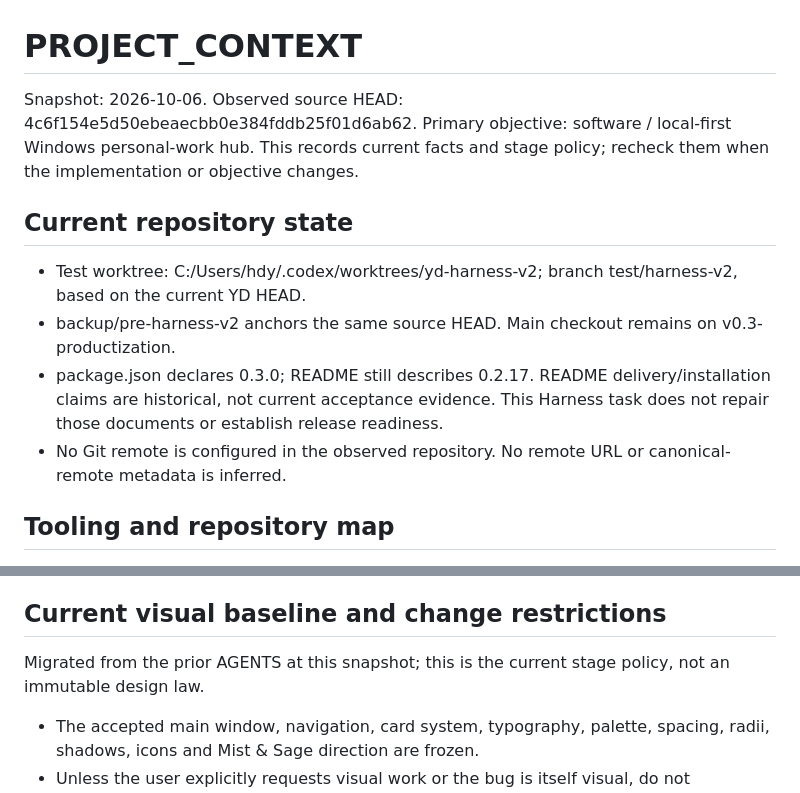
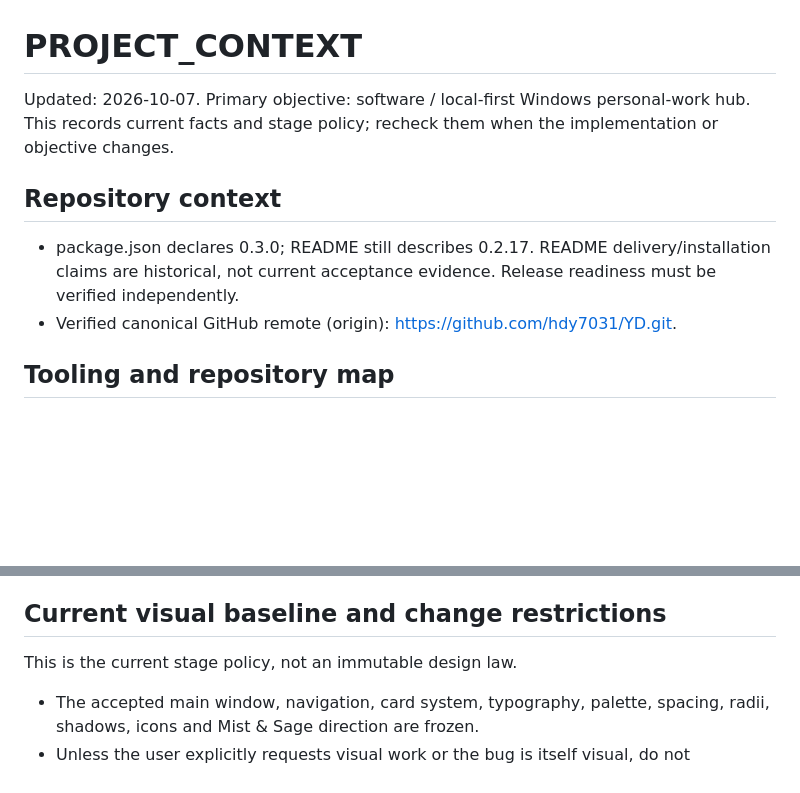
Before and after one commit to hdy7031/YD, a Markdown page: docs/PROJECT_CONTEXT.md, 2 parts joined by grey strips. GitHub-like rendering; blank space fills up the shorter version.

Commit message:
docs: clean YD harness project context

```diff
--- a/docs/PROJECT_CONTEXT.md
+++ b/docs/PROJECT_CONTEXT.md
@@ -1,14 +1,12 @@
 # PROJECT_CONTEXT
 
-Snapshot: 2026-10-06. Observed source HEAD: 4c6f154e5d50ebeaecbb0e384fddb25f01d6ab62.
+Updated: 2026-10-07.
 Primary objective: software / local-first Windows personal-work hub.
 This records current facts and stage policy; recheck them when the implementation or objective changes.
 
-## Current repository state
-- Test worktree: C:/Users/hdy/.codex/worktrees/yd-harness-v2; branch test/harness-v2, based on the current YD HEAD.
-- backup/pre-harness-v2 anchors the same source HEAD. Main checkout remains on v0.3-productization.
-- package.json declares 0.3.0; README still describes 0.2.17. README delivery/installation claims are historical, not current acceptance evidence. This Harness task does not repair those documents or establish release readiness.
-- No Git remote is configured in the observed repository. No remote URL or canonical-remote metadata is inferred.
+## Repository context
+- package.json declares 0.3.0; README still describes 0.2.17. README delivery/installation claims are historical, not current acceptance evidence. Release readiness must be verified independently.
+- Verified canonical GitHub remote (origin): https://github.com/hdy7031/YD.git.
 
 ## Tooling and repository map
 - npm with package-lock.json; Electron, strict TypeScript, React, esbuild, electron-builder and sql.js. Honor package.json engines.node (currently >=24.0). Use npm ci for locked dependencies.
@@ -23,7 +21,7 @@ This records current facts and stage policy; recheck them when the implementatio
 - Relevant verifiers: root verify-*.cjs; scripts/verify-*.{cjs,mjs}, scripts/verify-upgrade.mjs, scripts/ui-audit.cjs and scripts/visual-*.cjs. Electron/UI scripts may need npx electron <script>. There is no lint script.
 
 ## Current visual baseline and change restrictions
-Migrated from the prior AGENTS at this snapshot; this is the current stage policy, not an immutable design law.
+This is the current stage policy, not an immutable design law.
 - The accepted main window, navigation, card system, typography, palette, spacing, radii, shadows, icons and Mist & Sage direction are frozen.
 - Unless the user explicitly requests visual work or the bug is itself visual, do not redesign/polish, change colors/fonts/spacing/radii/shadows/icons/card proportions/layout, replace production assets, or change window size, information architecture or operation paths.
 - Reuse current components/tokens. Functional changes may produce only the minimum necessary visual difference. Do not broaden non-visual work into overall visual improvement.
```
